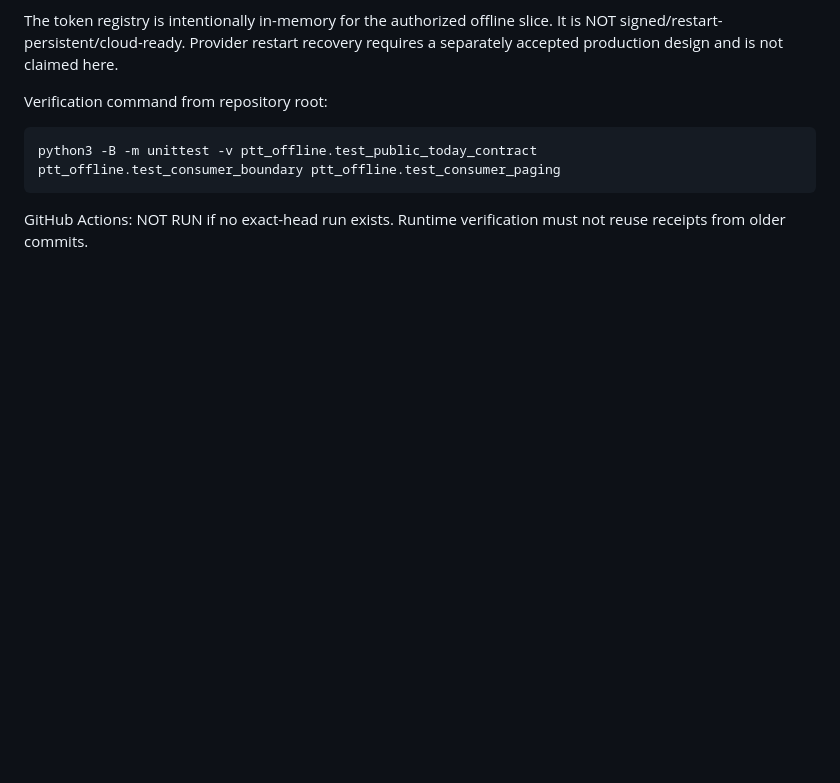
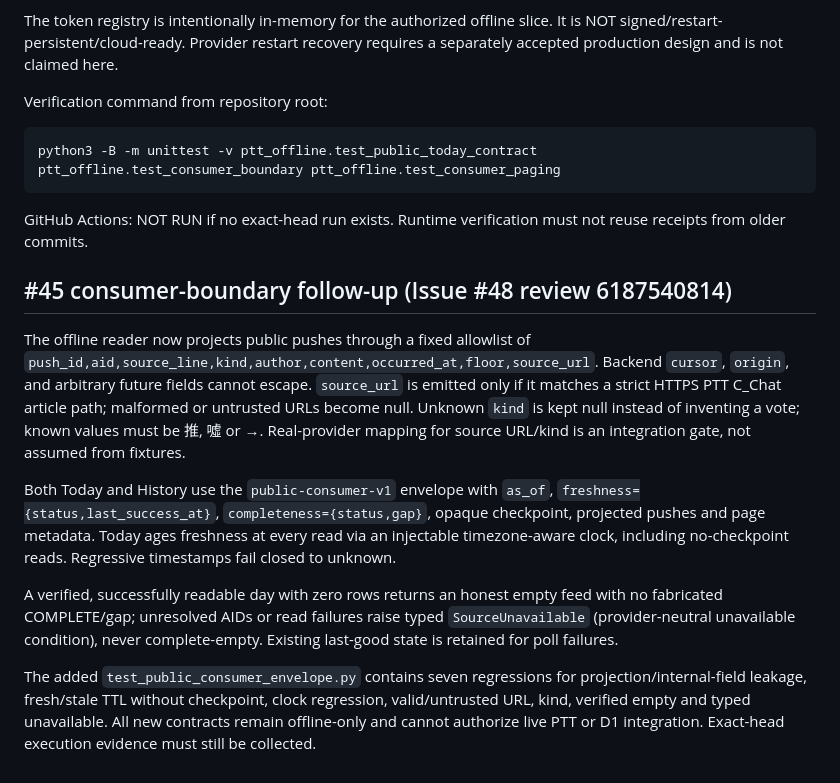
Before and after one commit to physicsdog0505/HoloViewer, a Markdown page: ptt_offline/README.md, the part around the change. GitHub-like rendering; blank space fills up the shorter version.

Commit message:
docs(#48): describe frozen consumer envelope, projection and unavailable semantics

```diff
--- a/ptt_offline/README.md
+++ b/ptt_offline/README.md
@@ -71,3 +71,30 @@ python3 -B -m unittest -v ptt_offline.test_public_today_contract ptt_offline.tes
 
 GitHub Actions: NOT RUN if no exact-head run exists. Runtime verification must
 not reuse receipts from older commits.
+
+## #45 consumer-boundary follow-up (Issue #48 review 6187540814)
+
+The offline reader now projects public pushes through a fixed allowlist of
+`push_id,aid,source_line,kind,author,content,occurred_at,floor,source_url`.
+Backend `cursor`, `origin`, and arbitrary future fields cannot escape.
+`source_url` is emitted only if it matches a strict HTTPS PTT C_Chat article
+path; malformed or untrusted URLs become null. Unknown `kind` is kept null
+instead of inventing a vote; known values must be 推, 噓 or →. Real-provider
+mapping for source URL/kind is an integration gate, not assumed from fixtures.
+
+Both Today and History use the `public-consumer-v1` envelope with `as_of`,
+`freshness={status,last_success_at}`, `completeness={status,gap}`,
+opaque checkpoint, projected pushes and page metadata. Today ages freshness
+at every read via an injectable timezone-aware clock, including no-checkpoint
+reads. Regressive timestamps fail closed to unknown.
+
+A verified, successfully readable day with zero rows returns an honest empty
+feed with no fabricated COMPLETE/gap; unresolved AIDs or read failures raise
+typed `SourceUnavailable` (provider-neutral unavailable condition), never
+complete-empty. Existing last-good state is retained for poll failures.
+
+The added `test_public_consumer_envelope.py` contains seven regressions for
+projection/internal-field leakage, fresh/stale TTL without checkpoint, clock
+regression, valid/untrusted URL, kind, verified empty and typed unavailable.
+All new contracts remain offline-only and cannot authorize live PTT or D1
+integration. Exact-head execution evidence must still be collected.
```
